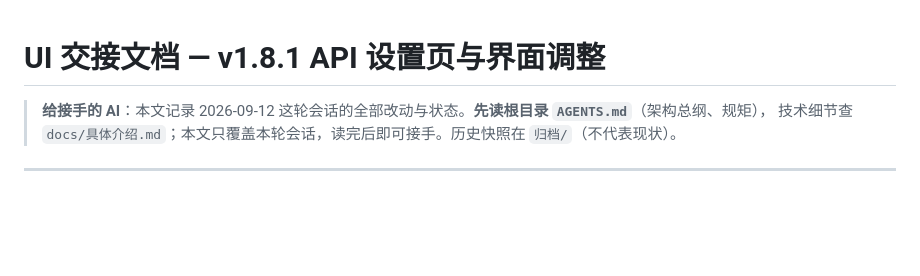
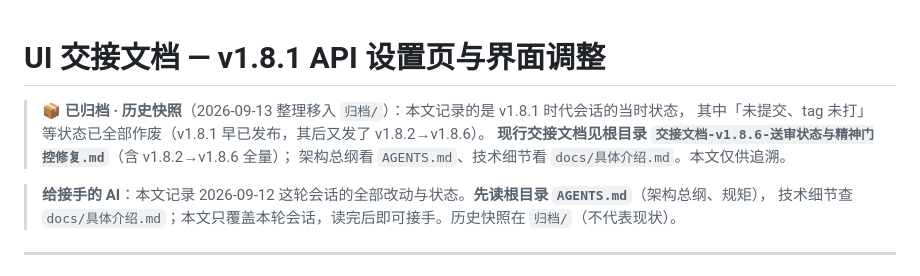
Before and after one commit to four-nine49/jianbian-card, a Markdown page: 归档/交接文档-v1.8.1-API设置页与界面调整.md, the part around the change. Rendered like a GitHub page; blank space fills up the shorter version.

```diff
--- a/交接文档-v1.8.1-API设置页与界面调整.md
+++ b/归档/交接文档-v1.8.1-API设置页与界面调整.md
@@ -1,4 +1,9 @@
 # UI 交接文档 — v1.8.1 API 设置页与界面调整
+
+> 📦 **已归档 · 历史快照**（2026-09-13 整理移入 `归档/`）：本文记录的是 v1.8.1 时代会话的当时状态，
+> 其中「未提交、tag 未打」等状态已全部作废（v1.8.1 早已发布，其后又发了 v1.8.2→v1.8.6）。
+> **现行交接文档见根目录 `交接文档-v1.8.6-送审状态与精神门控修复.md`**（含 v1.8.2→v1.8.6 全量）；
+> 架构总纲看 `AGENTS.md`、技术细节看 `docs/具体介绍.md`。本文仅供追溯。
 
 > **给接手的 AI**：本文记录 2026-09-12 这轮会话的全部改动与状态。**先读根目录 `AGENTS.md`**（架构总纲、规矩），
 > 技术细节查 `docs/具体介绍.md`；本文只覆盖本轮会话，读完后即可接手。历史快照在 `归档/`（不代表现状）。
```
Also changed, not shown: 交接文档-v1.8.6-送审状态与精神门控修复.md (added, +238 -0 lines).
